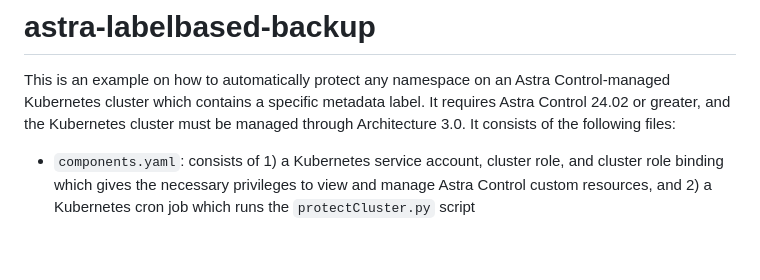
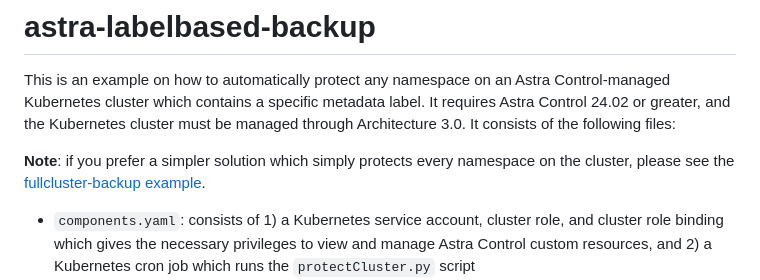
Before and after one commit to NetApp/netapp-astra-toolkits, a Markdown page: examples/labelbased-backup/README.md, the part around one of its changes. Drawn GitHub-style; blank space fills up the shorter version.

```diff
--- a/examples/labelbased-backup/README.md
+++ b/examples/labelbased-backup/README.md
@@ -1,6 +1,8 @@
 # astra-labelbased-backup
 
 This is an example on how to automatically protect any namespace on an Astra Control-managed Kubernetes cluster which contains a specific metadata label. It requires Astra Control 24.02 or greater, and the Kubernetes cluster must be managed through Architecture 3.0. It consists of the following files:
+
+**Note**: if you prefer a simpler solution which simply protects every namespace on the cluster, please see the [fullcluster-backup example](../fullcluster-backup/README.md).
 
 * `components.yaml`: consists of 1) a Kubernetes service account, cluster role, and cluster role binding which gives the necessary privileges to view and manage Astra Control custom resources, and 2) a Kubernetes cron job which runs the `protectCluster.py` script
 * `protectCluster.py`: a python script which finds all namespaces not currently protected, and have a metadata label with a key matching the `PROTECTION_LABEL_KEY` environment variable and a corresponding value matching one of the `GOLD_LABEL`, `SILVER_LABEL`, or `BRONZE_LABEL` environment variables, and then brings them under management (with hourly, daily, weekly, and monthly protection policies) through Astra Control custom resources
```
Also changed, not shown: other parts of examples/labelbased-backup/README.md (+1 -1 lines), examples/fullcluster-backup/README.md (+3 -1 lines).
